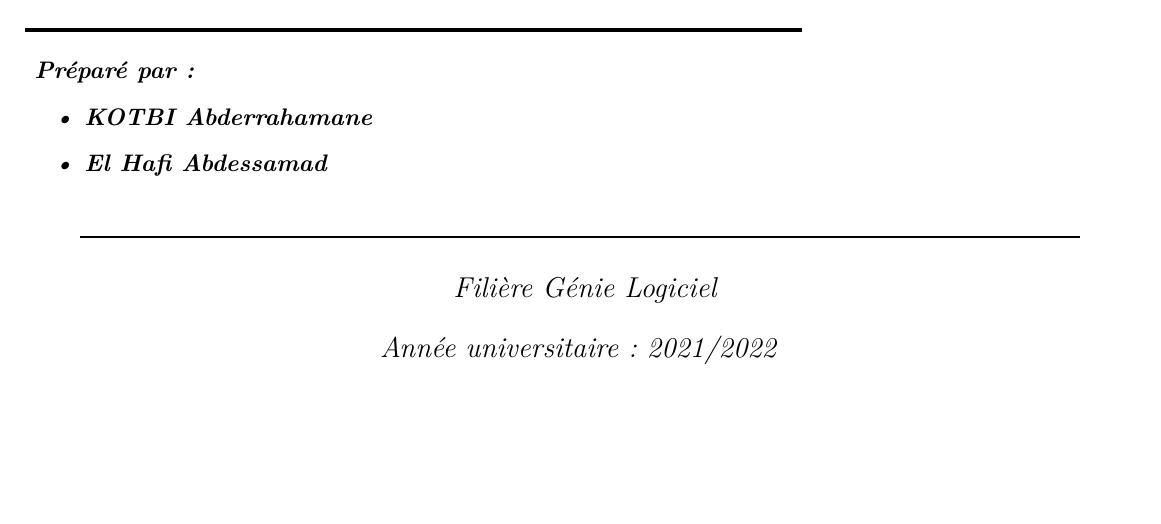
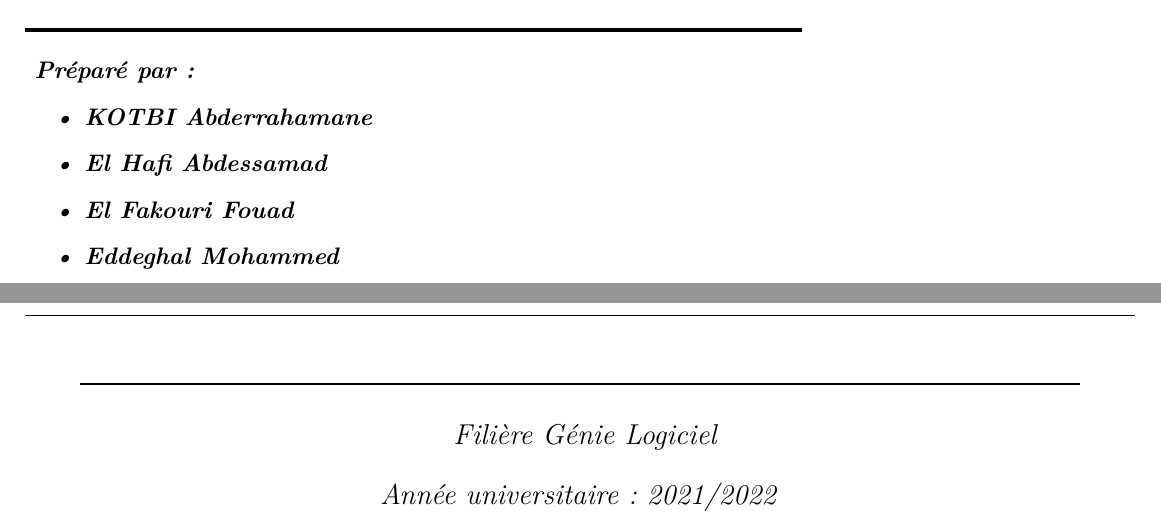
Before and after one commit to abdorah/model-based-architecture-yml-jdl, a LaTeX thesis (rapport-idm.tex, which reads chapters/titlepage.tex): part of page 1 of 22 before the commit and two parts of pages 1 and 2 of 23 after it, the two joined at a grey line, cut so that both start at the same text, the shorter picture padded with empty space. Compiled offline with pdfLaTeX.

Commit message:
Update titlepage.tex

```diff
--- a/chapters/titlepage.tex
+++ b/chapters/titlepage.tex
@@ -39,6 +39,8 @@
                 \begin{itemize}
                     \item[•] KOTBI Abderrahamane
                     \item[•] El Hafi Abdessamad
+                    \item[•] El Fakouri Fouad
+                    \item[•] Eddeghal Mohammed
                 \end{itemize}
             }}
         \begin{center}
```
